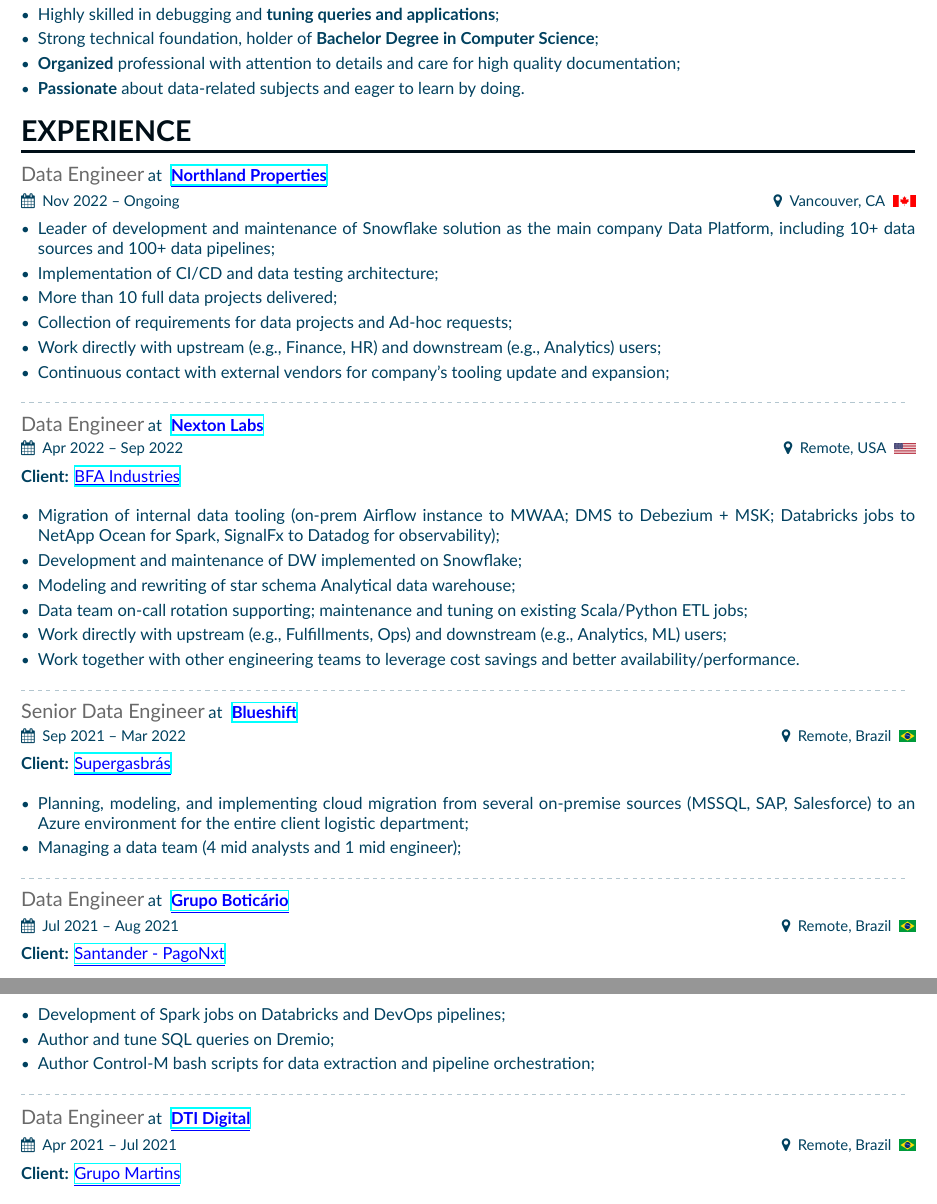
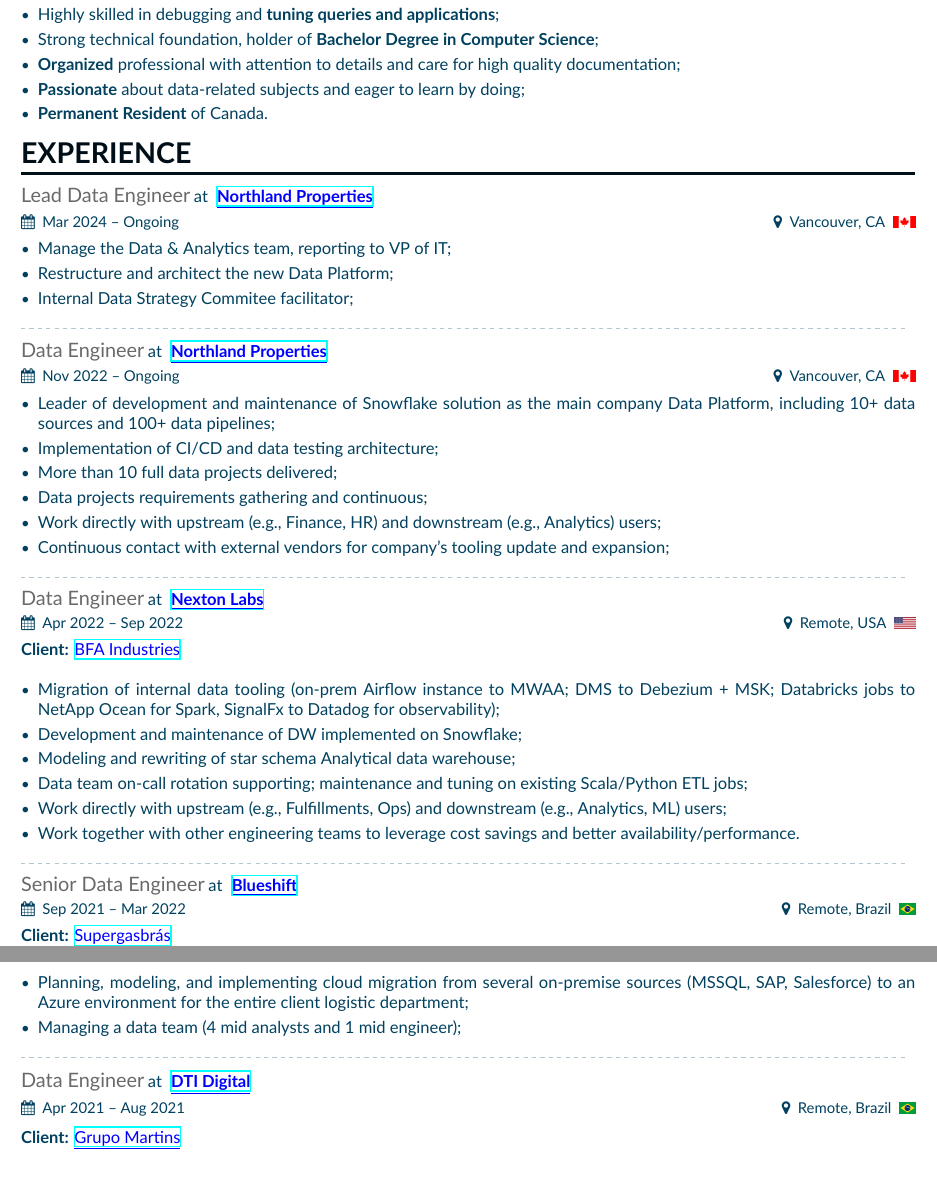
Before and after one commit to GabrielMMelo/gmelocv, a LaTeX document (main.tex, which reads experiences/4_de_dti_digital.tex, experiences/8_de_northland.tex, experiences/9_ld_northland.tex): two parts of pages 1 and 2 of 2, joined at a grey line, cut so that both start at the same text, the shorter picture padded with empty space. Compiled offline with XeLaTeX.

Commit message:
resume update: 2024-11-20

```diff
--- a/experiences/4_de_dti_digital.tex
+++ b/experiences/4_de_dti_digital.tex
@@ -1,4 +1,4 @@
-\cvevent{Data Engineer \iffalse \insertbadge{assets/azure-icon.png} \insertbadge{assets/gcp-icon.png} \fi }{\link{https://www.dtidigital.com.br/en/}{DTI Digital}}{Apr 2021 -- Jul 2021}{Remote, Brazil \insertbadge{assets/brazil-flag.png}}
+\cvevent{Data Engineer \iffalse \insertbadge{assets/azure-icon.png} \insertbadge{assets/gcp-icon.png} \fi }{\link{https://www.dtidigital.com.br/en/}{DTI Digital}}{Apr 2021 -- Aug 2021}{Remote, Brazil \insertbadge{assets/brazil-flag.png}}
 
 \textbf{Client:} \link{https://www.martinsatacado.com.br/}{Grupo Martins}
 \\
--- a/experiences/8_de_northland.tex
+++ b/experiences/8_de_northland.tex
@@ -1,10 +1,10 @@
-\cvevent{Data Engineer \iffalse \insertbadge{assets/aws-icon.png} \fi }{\link{https://northland.ca/}{Northland Properties}}{Nov 2022 -- Ongoing}{Vancouver, CA \insertbadge{assets/canada-flag.png}}
+\cvevent{Data Engineer \iffalse \insertbadge{assets/azure-icon.png} \fi }{\link{https://northland.ca/}{Northland Properties}}{Nov 2022 -- Ongoing}{Vancouver, CA \insertbadge{assets/canada-flag.png}}
 
 \begin{itemize}
 	\item Leader of development and maintenance of Snowflake solution as the main company Data Platform, including 10+ data sources and 100+ data pipelines;
 	\item Implementation of CI/CD and data testing architecture;
 	\item More than 10 full data projects delivered;
-	\item Collection of requirements for data projects and Ad-hoc requests;
+	\item Data projects requirements gathering and continuous;
 	\item Work directly with upstream (e.g., Finance, HR) and downstream (e.g., Analytics) users;
 	\item Continuous contact with external vendors for company's tooling update and expansion;
 \end{itemize}
--- /dev/null
+++ b/experiences/9_ld_northland.tex
@@ -0,0 +1,7 @@
+\cvevent{Lead Data Engineer \iffalse \insertbadge{assets/azure-icon.png} \fi }{\link{https://northland.ca/}{Northland Properties}}{Mar 2024 -- Ongoing}{Vancouver, CA \insertbadge{assets/canada-flag.png}}
+
+\begin{itemize}
+	\item Manage the Data \& Analytics team, reporting to VP of IT;
+	\item Restructure and architect the new Data Platform;
+	\item Internal Data Strategy Commitee facilitator;
+\end{itemize}
--- a/main.tex
+++ b/main.tex
@@ -67,7 +67,8 @@
   \item Highly skilled in debugging and \textbf{tuning queries and applications};
   \item Strong technical foundation, holder of \textbf{Bachelor Degree in Computer Science};
   \item \textbf{Organized} professional with attention to details and care for high quality documentation;
-  \item \textbf{Passionate} about data-related subjects and eager to learn by doing.
+  \item \textbf{Passionate} about data-related subjects and eager to learn by doing;
+  \item \textbf{Permanent Resident} of Canada.
 \end{itemize}
 
 
```
Also changed, not shown: education/je_emakersjr_ufla.tex (+1 -1 lines), education/vp_troia_ufla.tex (+1 -1 lines), experiences/2_se_delta_global.tex (+1 -1 lines), main.tex (20 more changed lines).
